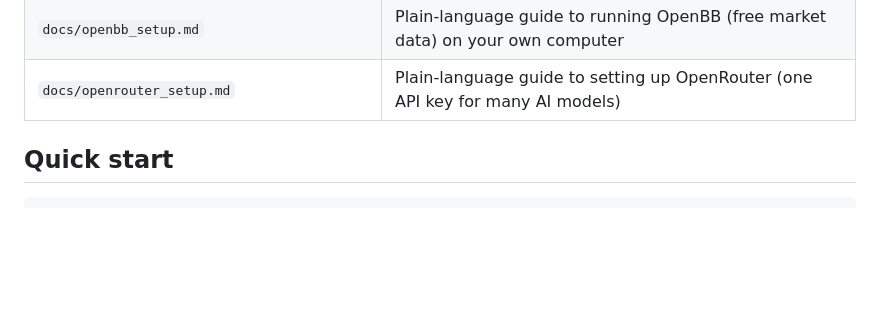
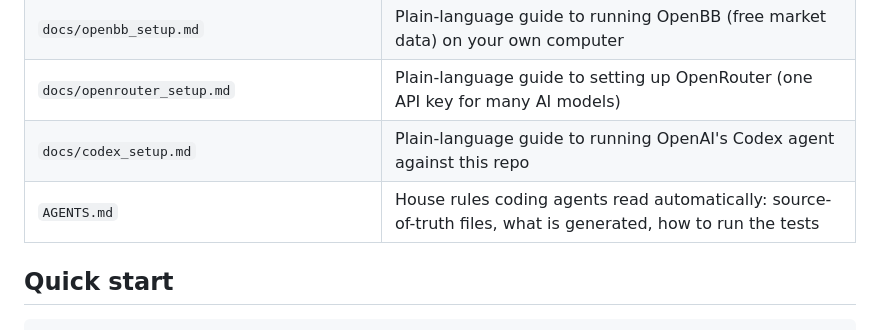
Before and after one commit to Yunanomouse/Token, a Markdown page: README.md, the part around the change. GitHub-like rendering; blank space fills up the shorter version.

```diff
--- a/README.md
+++ b/README.md
@@ -23,6 +23,8 @@ Machine-readable dataset of Canada's tax system for the **2026 tax year**: perso
 | `docs/incorporation_checklist.md` | Step-by-step checklist for moving personal trading into a corporate brokerage account |
 | `docs/openbb_setup.md` | Plain-language guide to running OpenBB (free market data) on your own computer |
 | `docs/openrouter_setup.md` | Plain-language guide to setting up OpenRouter (one API key for many AI models) |
+| `docs/codex_setup.md` | Plain-language guide to running OpenAI's Codex agent against this repo |
+| `AGENTS.md` | House rules coding agents read automatically: source-of-truth files, what is generated, how to run the tests |
 
 ## Quick start
 
```
Also changed, not shown: AGENTS.md (added, +79 -0 lines), docs/codex_setup.md (added, +175 -0 lines).
